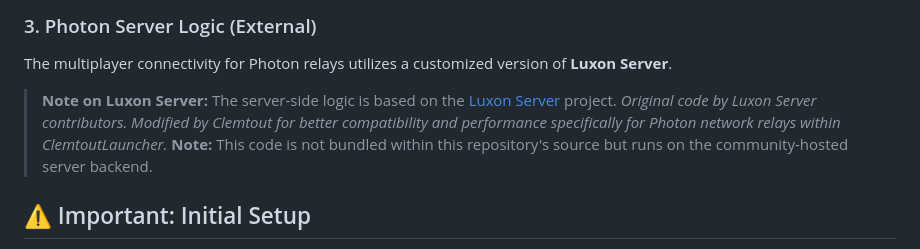
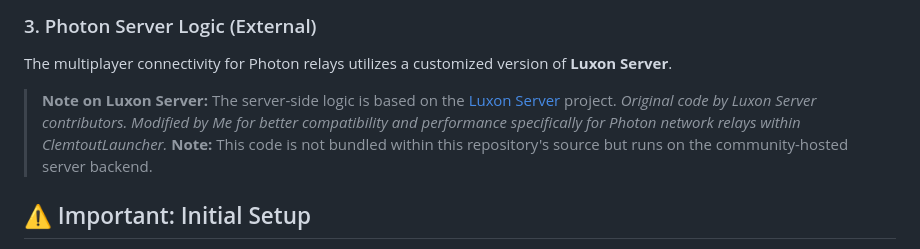
Before and after one commit to clemtout-dev/clemtoutlauncher, a Markdown page: README.md, the part around the change. Drawn GitHub-style.

```diff
--- a/README.md
+++ b/README.md
@@ -22,7 +22,7 @@ The core logic is powered by a **Python Flask server** (`app.py`).
 The multiplayer connectivity for Photon relays utilizes a customized version of **Luxon Server**.
 > **Note on Luxon Server:**
 > The server-side logic is based on the [Luxon Server](https://gitlab.com/steamautocracks/manifesthub) project.
-> *Original code by Luxon Server contributors. Modified by Clemtout for better compatibility and performance specifically for Photon network relays within ClemtoutLauncher.*
+> *Original code by Luxon Server contributors. Modified by Me for better compatibility and performance specifically for Photon network relays within ClemtoutLauncher.*
 > **Note:** This code is not bundled within this repository's source but runs on the community-hosted server backend.
 
 ## ⚠️ Important: Initial Setup
```
